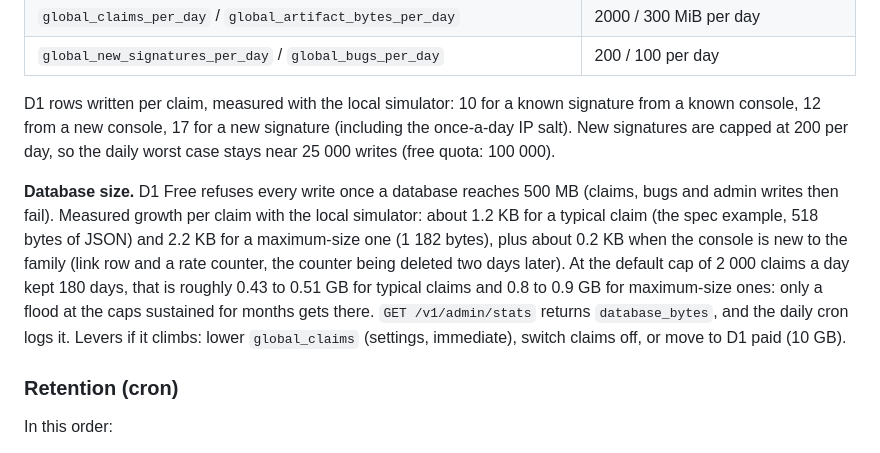
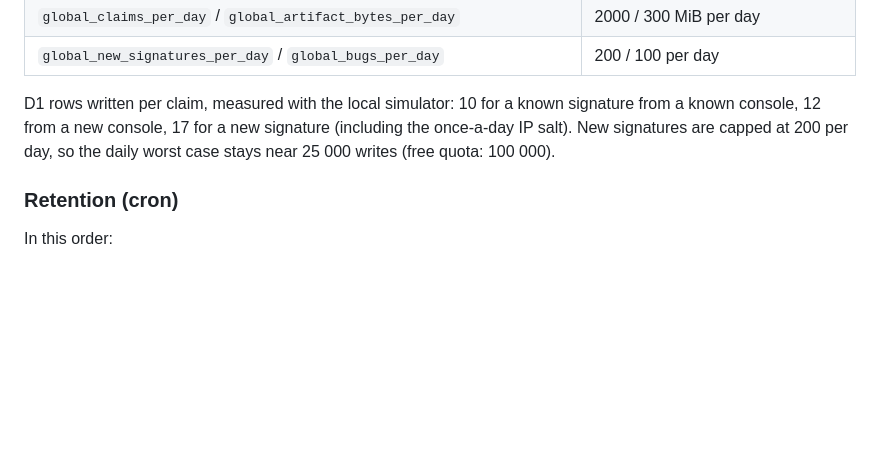
Before and after one commit to Franckrst/D2Vita-website, a Markdown page: api/README.md, the part around one of its changes. Rendered like a GitHub page; blank space fills up the shorter version.

```diff
--- a/api/README.md
+++ b/api/README.md
@@ -249,18 +249,6 @@ signature from a known console, 12 from a new console, 17 for a new signature
 (including the once-a-day IP salt). New signatures are capped at 200 per day,
 so the daily worst case stays near 25 000 writes (free quota: 100 000).
 
-**Database size.** D1 Free refuses every write once a database reaches 500 MB
-(claims, bugs and admin writes then fail). Measured growth per claim with the
-local simulator: about 1.2 KB for a typical claim (the spec example, 518 bytes
-of JSON) and 2.2 KB for a maximum-size one (1 182 bytes), plus about 0.2 KB when
-the console is new to the family (link row and a rate counter, the counter
-being deleted two days later). At the default cap of 2 000 claims a day kept
-180 days, that is roughly 0.43 to 0.51 GB for typical claims and 0.8 to 0.9 GB
-for maximum-size ones: only a flood at the caps sustained for months gets
-there. `GET /v1/admin/stats` returns `database_bytes`, and the daily cron logs
-it. Levers if it climbs: lower `global_claims` (settings, immediate), switch
-claims off, or move to D1 paid (10 GB).
-
 ### Retention (cron)
 
 In this order:
```
Also changed, not shown: other parts of api/README.md (+64 -0 lines).
